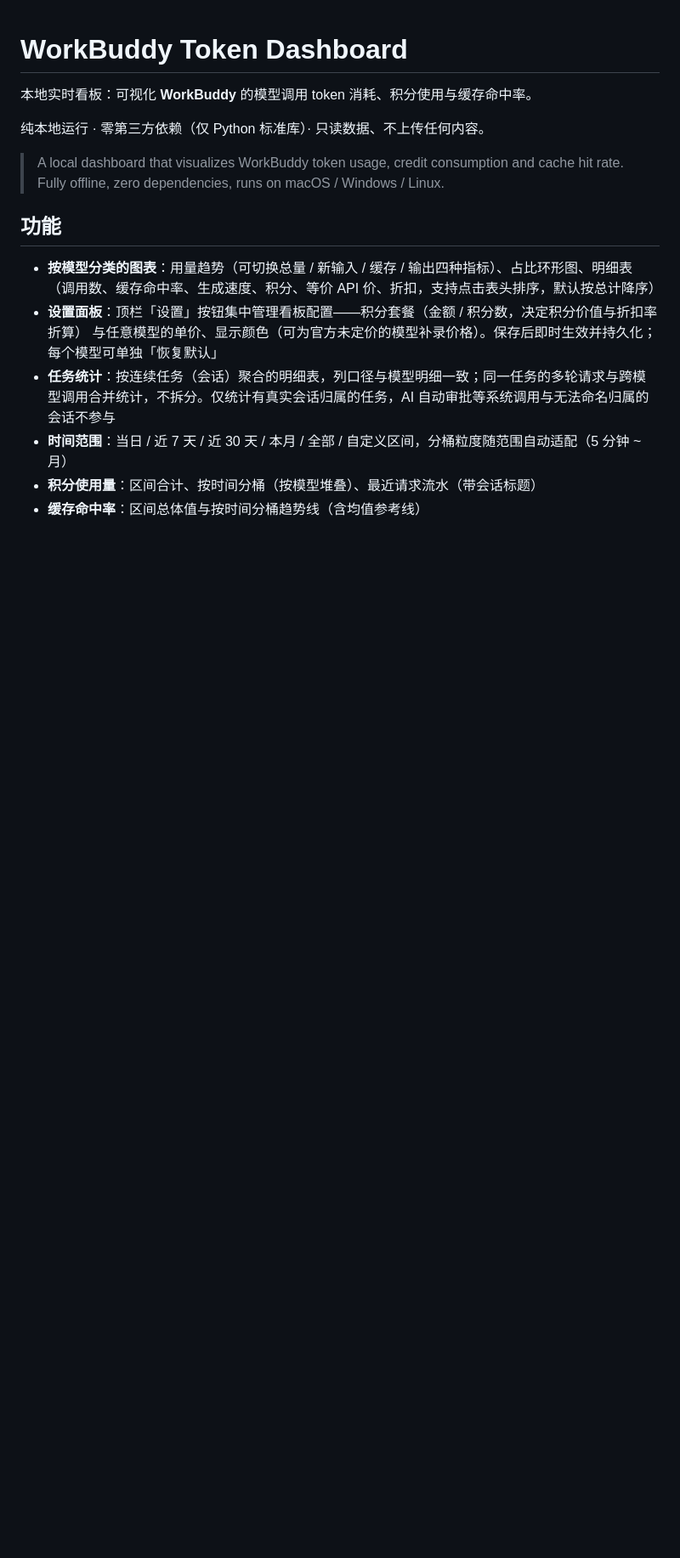
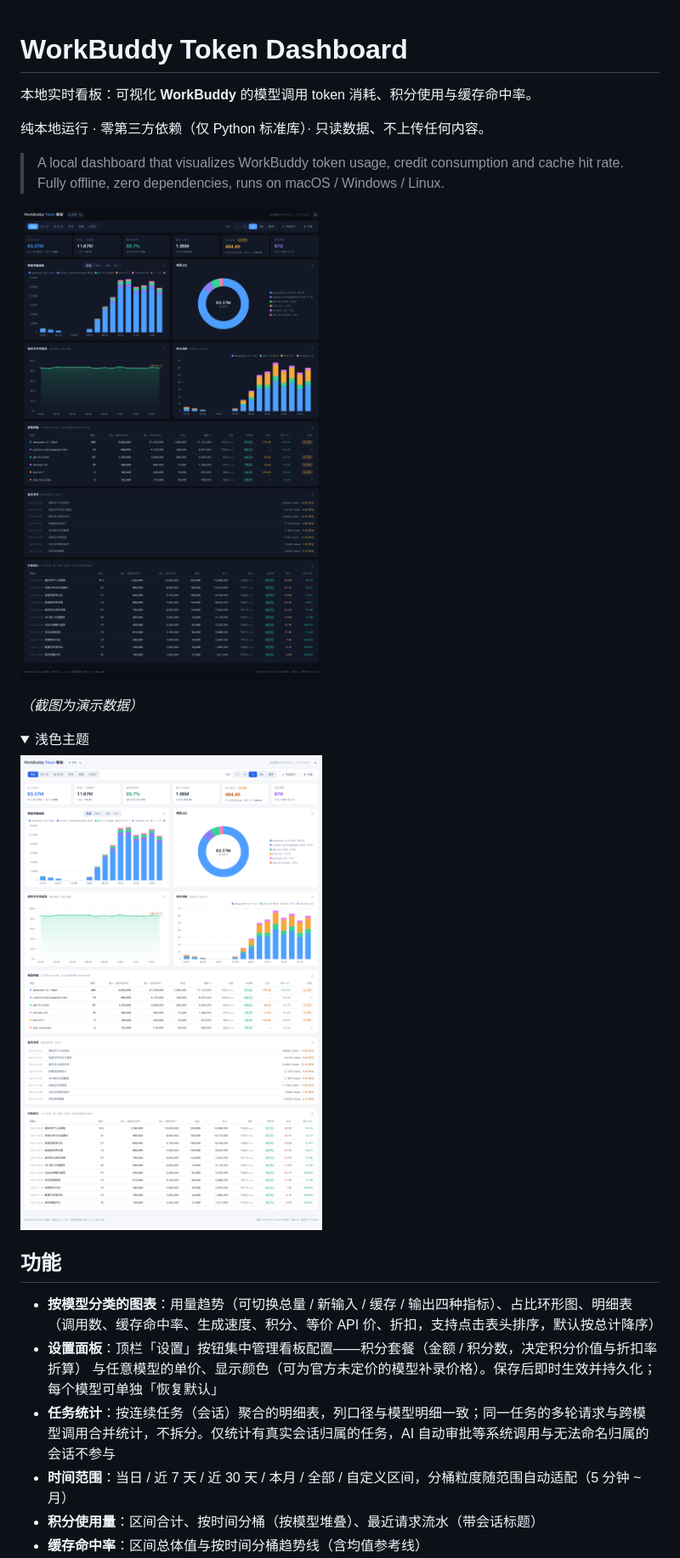
Before and after one commit to Aviuha/workbuddy-token-dashboard, a Markdown page: README.md, the part around one of its changes. Shown at 85% size. Rendered like a GitHub page; pictures changed too: screenshots/dashboard-dark.png (added), screenshots/dashboard-light.png (added); folded sections open; blank space fills up the shorter version.

Commit message:
README: interface screenshots (demo data; dark/light), refresh behavior and Windows commands

```diff
--- a/README.md
+++ b/README.md
@@ -6,6 +6,17 @@
 
 > A local dashboard that visualizes WorkBuddy token usage, credit consumption and cache hit rate.
 > Fully offline, zero dependencies, runs on macOS / Windows / Linux.
+
+![看板界面（深色主题）](screenshots/dashboard-dark.png)
+
+*（截图为演示数据）*
+
+<details>
+<summary>浅色主题</summary>
+
+![看板界面（浅色主题）](screenshots/dashboard-light.png)
+
+</details>
 
 ## 功能
 
```
Also changed, not shown: other parts of README.md (+12 -4 lines).
